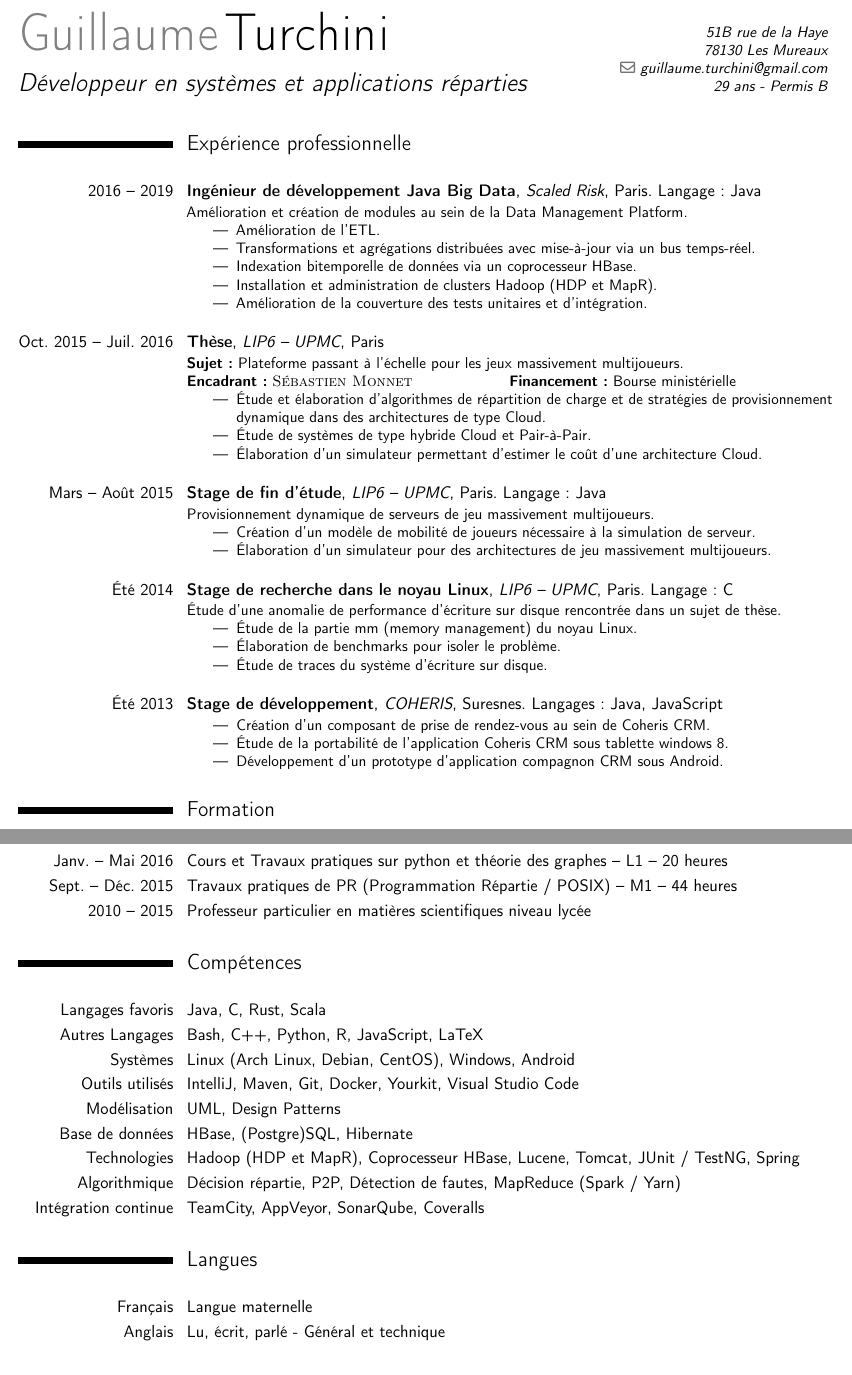
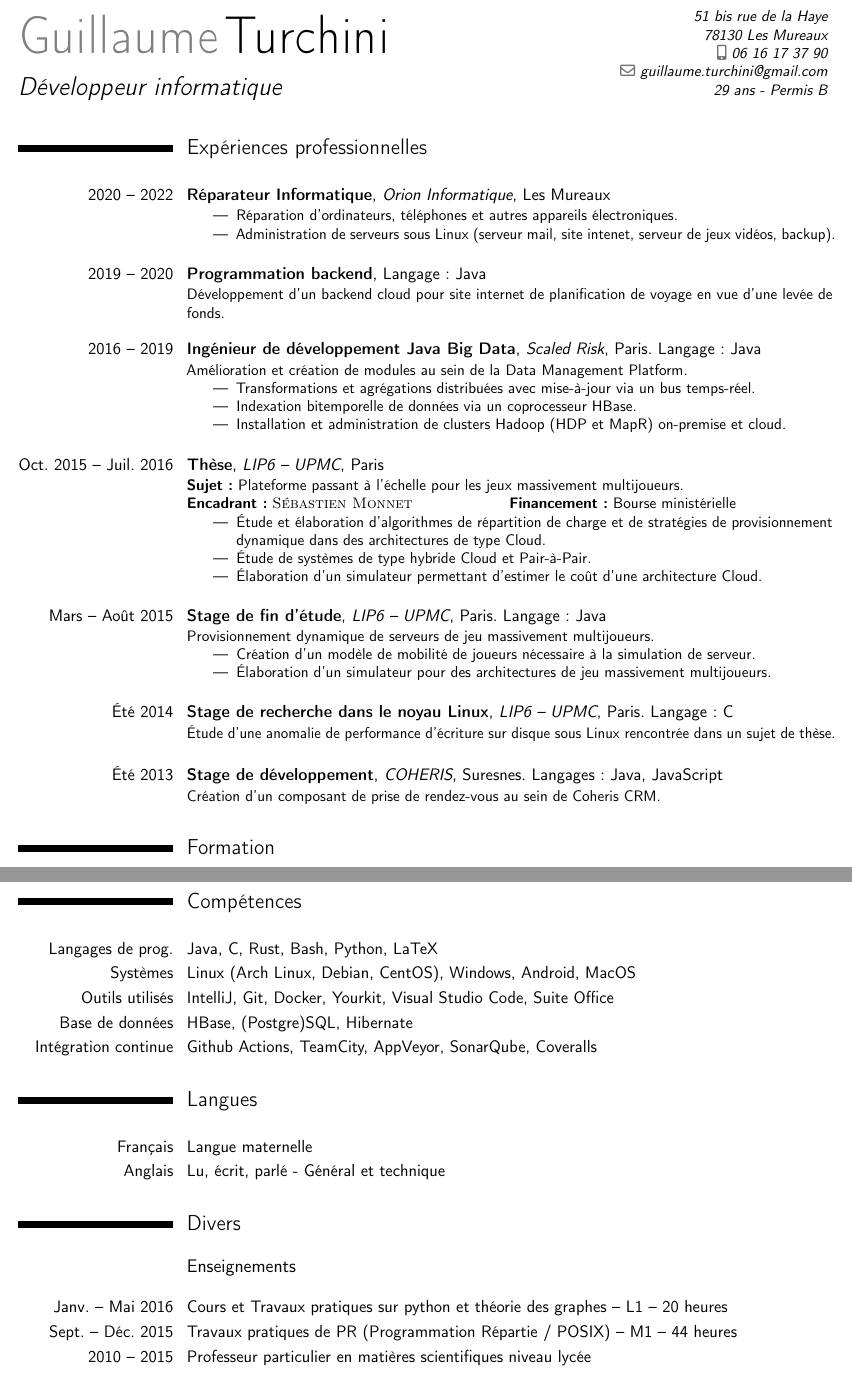
Before and after one commit to orion78fr/CV, a LaTeX CV (CV.tex): two parts of pages 1 and 2 of 2, joined at a grey line, cut so that both start at the same text. Compiled offline with pdfLaTeX.

Commit message:
Non-dev CV, updated

```diff
--- a/CV.tex
+++ b/CV.tex
@@ -17,10 +17,10 @@
 
 \firstname{Guillaume}
 \familyname{Turchini}
-\title{Développeur en systèmes et applications réparties}
+\title{Développeur informatique}
 
-\address{51B rue de la Haye}{78130 Les Mureaux}{}
-%\mobile{06 16 17 37 90}
+\address{51 bis rue de la Haye}{78130 Les Mureaux}{}
+\mobile{06 16 17 37 90}
 \email{guillaume.turchini@gmail.com}
 \extrainfo{29 ans - Permis B}
 
@@ -29,11 +29,32 @@
 \begin{document}
 
 \makecvtitle % Print the CV title
-\vspace*{-0.5cm}
+\vspace*{-.5cm}
 
 %----------------------------------------------------------------------------------------
 
-\section{Expérience professionnelle}
+\section{Expériences professionnelles}
+\vspace{1em}
+
+\cventry{2020 -- 2022}
+        {Réparateur Informatique}
+        {Orion Informatique}{Les Mureaux}{}
+        {
+            \begin{itemize}
+                \item Réparation d'ordinateurs, téléphones et autres appareils électroniques.
+                \item Administration de serveurs sous Linux (serveur mail, site intenet, serveur de jeux vidéos, backup).
+            \end{itemize}
+        }
+
+\vspace{1em}
+
+\cventry{2019 -- 2020}
+        {Programmation backend}
+        {}{Langage : Java}{}
+        {
+            Développement d'un backend cloud pour site internet de planification de voyage en vue d'une levée de fonds.
+        }
+
 \vspace{1em}
 
 \cventry{2016 -- 2019}
@@ -42,11 +63,9 @@
         {
             Amélioration et création de modules au sein de la Data Management Platform.
             \begin{itemize}
-                \item Amélioration de l'ETL.
                 \item Transformations et agrégations distribuées avec mise-à-jour via un bus temps-réel.
                 \item Indexation bitemporelle de données via un coprocesseur HBase.
-                \item Installation et administration de clusters Hadoop (HDP et MapR).
-                \item Amélioration de la couverture des tests unitaires et d'intégration.
+                \item Installation et administration de clusters Hadoop (HDP et MapR) on-premise et cloud.
             \end{itemize}
         }
 
@@ -85,12 +104,7 @@
         {Stage de recherche dans le noyau Linux}
         {LIP6 -- UPMC}{Paris. Langage : C}{}
         {
-            \'Etude d'une anomalie de performance d'écriture sur disque rencontrée dans un sujet de thèse.
-            \begin{itemize}
-                \item\'Etude de la partie mm (memory management) du noyau Linux.
-                \item\'Elaboration de benchmarks pour isoler le problème.
-                \item\'Etude de traces du système d'écriture sur disque.
-            \end{itemize}
+            \'Etude d'une anomalie de performance d'écriture sur disque sous Linux rencontrée dans un sujet de thèse.
         }
 
 \vspace{1em}
@@ -99,11 +113,7 @@
         {Stage de développement}
         {COHERIS}{Suresnes. Langages : Java, JavaScript}{}
         {
-            \begin{itemize}
-                \item Création d'un composant de prise de rendez-vous au sein de Coheris CRM.
-                \item\'Etude de la portabilité de l'application Coheris CRM sous tablette windows 8.
-                \item Développement d'un prototype d'application compagnon CRM sous Android.
-            \end{itemize}
+            Création d'un composant de prise de rendez-vous au sein de Coheris CRM.
         }
 
 \vspace{0.5em}
@@ -142,11 +146,3 @@
-\vspace{1em}
-
-\cvitem{Janv. -- Mai 2016}
-       {Cours et Travaux pratiques sur python et théorie des graphes -- L1 -- 20 heures}
-\cvitem{Sept. -- Déc. 2015}
-       {Travaux pratiques de PR (Programmation Répartie / POSIX) -- M1 -- 44 heures}
-\cvitem{2010 -- 2015}
-       {Professeur particulier en matières scientifiques niveau lycée}
 
 \vspace{0.5em}
 
@@ -155,41 +151,30 @@
 \section{Compétences}
 \vspace{1em}
 
-\cvitem{Langages favoris}
+\cvitem{Langages de prog.}
        {
             Java,
             C,
             Rust,
-            Scala
-       }
-\cvitem{Autres Langages}
-       {
             Bash,
-            C++,
             Python,
-            R,
-            JavaScript,
             LaTeX
        }
 \cvitem{Systèmes}
        {
             Linux (Arch Linux, Debian, CentOS),
             Windows,
-            Android
+            Android,
+            MacOS
        }
 \cvitem{Outils utilisés}
        {
             IntelliJ,
-            Maven,
             Git,
             Docker,
             Yourkit,
-            Visual Studio Code
-       }
-\cvitem{Modélisation}
-       {
-            UML,
-            Design Patterns
+            Visual Studio Code,
+            Suite Office
        }
 \cvitem{Base de données}
        {
@@ -197,24 +182,9 @@
             (Postgre)SQL,
             Hibernate
        }
-\cvitem{Technologies}
-       {
-            Hadoop (HDP et MapR),
-            Coprocesseur HBase,
-            Lucene,
-            Tomcat,
-            JUnit / TestNG,
-            Spring
-       }
-\cvitem{Algorithmique}
-       {
-            Décision répartie,
-            P2P,
-            Détection de fautes,
-            MapReduce (Spark / Yarn)
-       }
 \cvitem{Intégration continue}
        {
+            Github Actions,
             TeamCity,
             AppVeyor,
             SonarQube,
@@ -238,6 +208,18 @@
 \section{Divers}
 \vspace{0.3em}
 
+\subsection{Enseignements}
+\vspace{1em}
+
+\cvitem{Janv. -- Mai 2016}
+       {Cours et Travaux pratiques sur python et théorie des graphes -- L1 -- 20 heures}
+\cvitem{Sept. -- Déc. 2015}
+       {Travaux pratiques de PR (Programmation Répartie / POSIX) -- M1 -- 44 heures}
+\cvitem{2010 -- 2015}
+       {Professeur particulier en matières scientifiques niveau lycée}
+
+\vspace{0.5em}
+
 \subsection{Publications}
 \vspace{1em}
 
```
Also changed, not shown: CV.tex (12 more changed lines).
